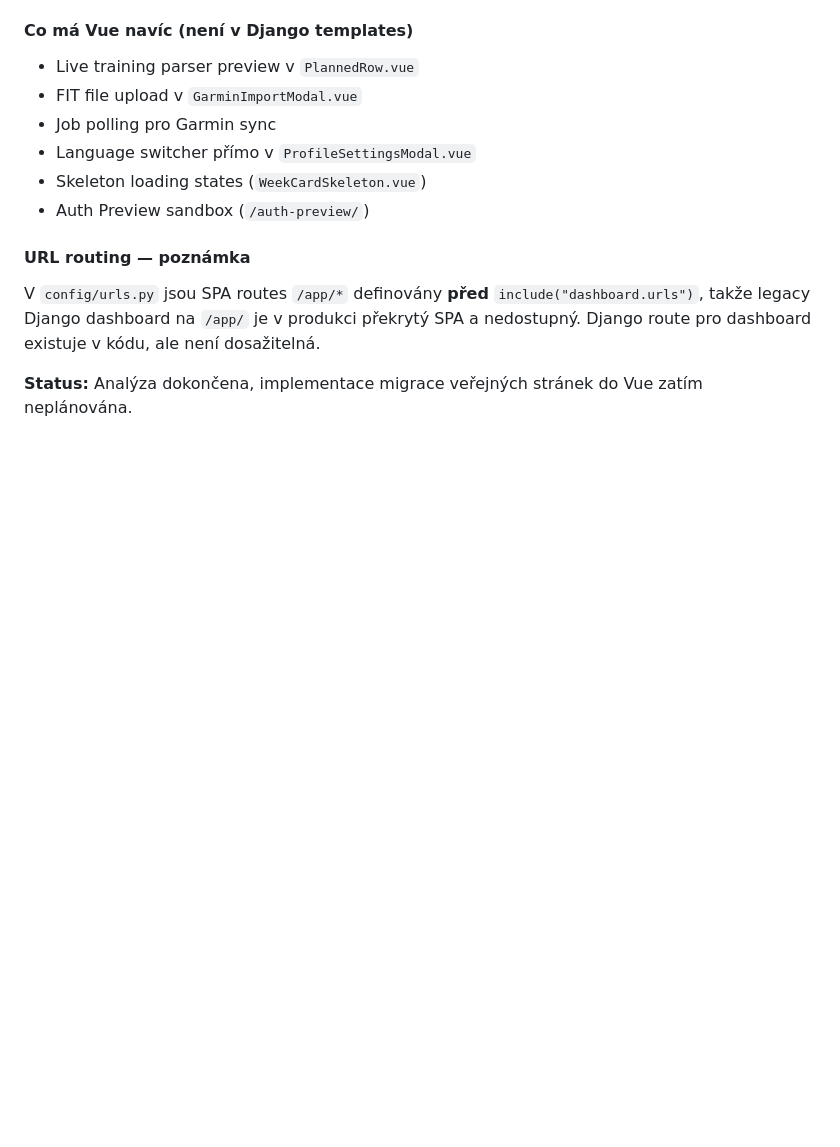
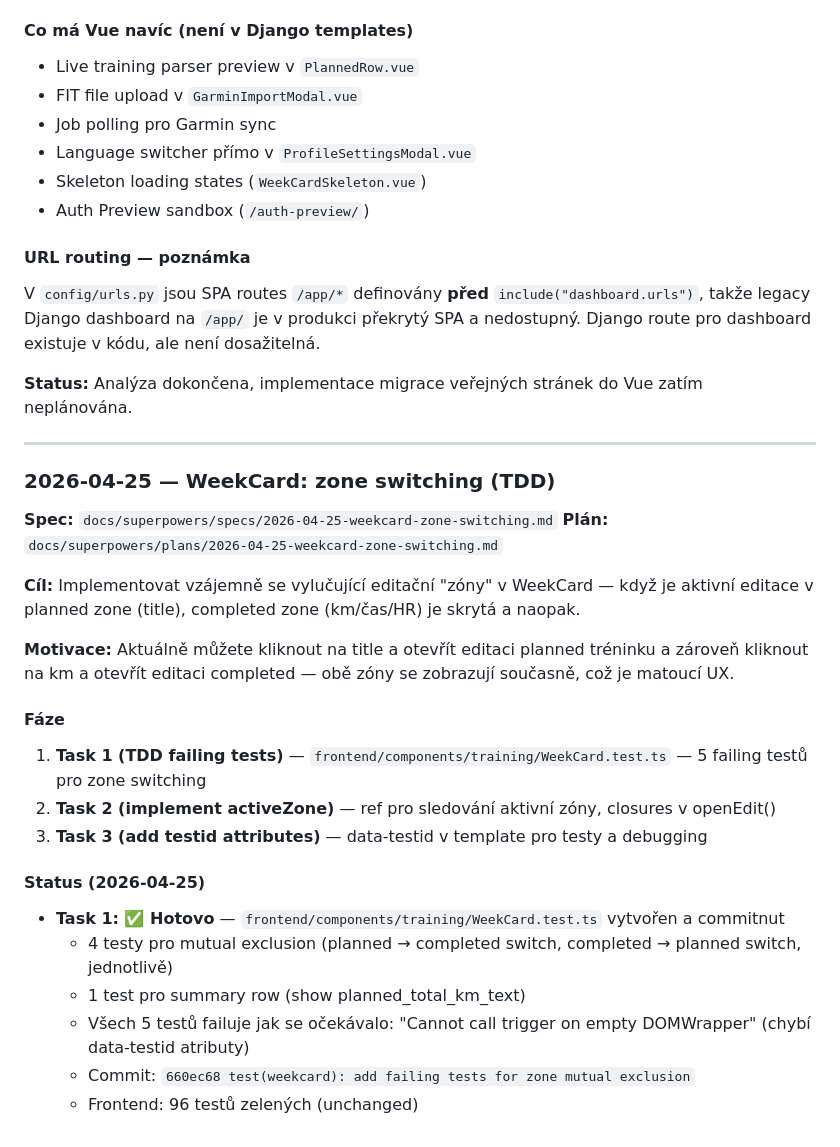
Before and after one commit to gyarab/enduroBuddy, a Markdown page: CLAUDE.md, the part around the change. GitHub-like rendering; blank space fills up the shorter version.

Commit message:
docs: add implementation plan and spec for WeekCard zone switching

```diff
--- a/CLAUDE.md
+++ b/CLAUDE.md
@@ -421,3 +421,29 @@ Kompletní průzkum repozitáře na větvi `main`.
 V `config/urls.py` jsou SPA routes `/app/*` definovány **před** `include("dashboard.urls")`, takže legacy Django dashboard na `/app/` je v produkci překrytý SPA a nedostupný. Django route pro dashboard existuje v kódu, ale není dosažitelná.
 
 **Status:** Analýza dokončena, implementace migrace veřejných stránek do Vue zatím neplánována.
+
+---
+
+### 2026-04-25 — WeekCard: zone switching (TDD)
+
+**Spec:** `docs/superpowers/specs/2026-04-25-weekcard-zone-switching.md`
+**Plán:** `docs/superpowers/plans/2026-04-25-weekcard-zone-switching.md`
+
+**Cíl:** Implementovat vzájemně se vylučující editační "zóny" v WeekCard — když je aktivní editace v planned zone (title), completed zone (km/čas/HR) je skrytá a naopak.
+
+**Motivace:** Aktuálně můžete kliknout na title a otevřít editaci planned tréninku a zároveň kliknout na km a otevřít editaci completed — obě zóny se zobrazují současně, což je matoucí UX.
+
+#### Fáze
+
+1. **Task 1 (TDD failing tests)** — `frontend/components/training/WeekCard.test.ts` — 5 failing testů pro zone switching
+2. **Task 2 (implement activeZone)** — ref pro sledování aktivní zóny, closures v openEdit()
+3. **Task 3 (add testid attributes)** — data-testid v template pro testy a debugging
+
+#### Status (2026-04-25)
+
+- **Task 1: ✅ Hotovo** — `frontend/components/training/WeekCard.test.ts` vytvořen a commitnut
+  - 4 testy pro mutual exclusion (planned → completed switch, completed → planned switch, jednotlivě)
+  - 1 test pro summary row (show planned_total_km_text)
+  - Všech 5 testů failuje jak se očekávalo: "Cannot call trigger on empty DOMWrapper" (chybí data-testid atributy)
+  - Commit: `660ec68 test(weekcard): add failing tests for zone mutual exclusion`
+  - Frontend: 96 testů zelených (unchanged)
```
